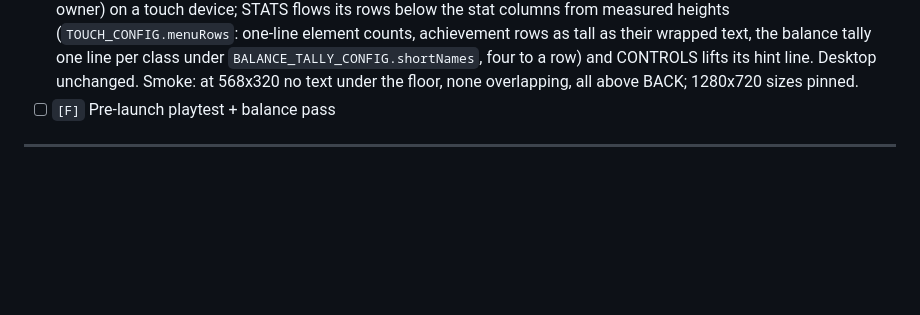
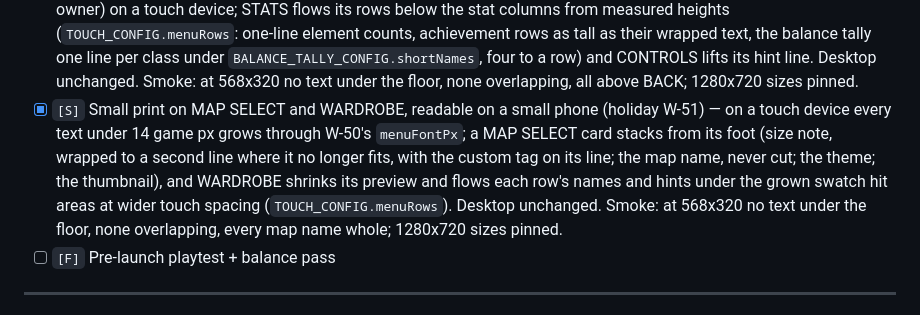
Before and after one commit to AnuGnane/wizard-shootout, a Markdown page: ROADMAP.md, the part around the change. Drawn GitHub-style; blank space fills up the shorter version.

Commit message:
Tick W-51 in HOLIDAY.md and ROADMAP.md
Co-Authored-By: Claude Opus 5.5 <noreply@anthropic.com>
Claude-Session: https://claude.ai/code/session_01SFCBfgk5ePdsoQrXyVMSAi

```diff
--- a/ROADMAP.md
+++ b/ROADMAP.md
@@ -168,6 +168,7 @@ maintenance debt. Pay it down before adding more surface area.
 - [x] `[S]` Every result card shares (holiday W-48) — the survival, match and PARTY result cards get W-29's `[ SHARE ]` (`[ COPY RESULT ]` without a share sheet), each with its own line from `SHARE_CONFIG.survival` / `SHARE_CONFIG.match` (waves, kills and best; winner and every team's score); the Daily's line is unchanged and the button (`SHARE_CONFIG.shareButton`) sits clear of REMATCH / RUN IT BACK.
 - [x] `[S]` A fixed joystick, by choice (holiday W-49) — a saved JOYSTICK choice (FLOATING / FIXED, default FLOATING) on EFFECTS' line in Settings (touch devices only, `TOUCH_CONFIG.joystickModes`); FIXED keeps the base at its home and a touch anywhere in the float zone drives the thumb from there, clamped to the radius; the grab-on-the-base branch, the mirror and the release are unchanged. Smoke: the row saves FIXED; a far float-zone touch leaves a FIXED base home with the thumb pointing at the touch, and moves a FLOATING one under it.
 - [x] `[S]` Small print on STATS and CONTROLS, readable on a small phone (holiday W-50) — `TouchMenu.menuFontPx(scene, basePx)` grows any menu text under 14 game px to the hudMinCss floor (`menuFontFloor`, the W-42 expression, one owner) on a touch device; STATS flows its rows below the stat columns from measured heights (`TOUCH_CONFIG.menuRows`: one-line element counts, achievement rows as tall as their wrapped text, the balance tally one line per class under `BALANCE_TALLY_CONFIG.shortNames`, four to a row) and CONTROLS lifts its hint line. Desktop unchanged. Smoke: at 568x320 no text under the floor, none overlapping, all above BACK; 1280x720 sizes pinned.
+- [x] `[S]` Small print on MAP SELECT and WARDROBE, readable on a small phone (holiday W-51) — on a touch device every text under 14 game px grows through W-50's `menuFontPx`; a MAP SELECT card stacks from its foot (size note, wrapped to a second line where it no longer fits, with the custom tag on its line; the map name, never cut; the theme; the thumbnail), and WARDROBE shrinks its preview and flows each row's names and hints under the grown swatch hit areas at wider touch spacing (`TOUCH_CONFIG.menuRows`). Desktop unchanged. Smoke: at 568x320 no text under the floor, none overlapping, every map name whole; 1280x720 sizes pinned.
 - [ ] `[F]` Pre-launch playtest + balance pass
 
 ---
```
Also changed, not shown: HOLIDAY.md (+1 -1 lines).
